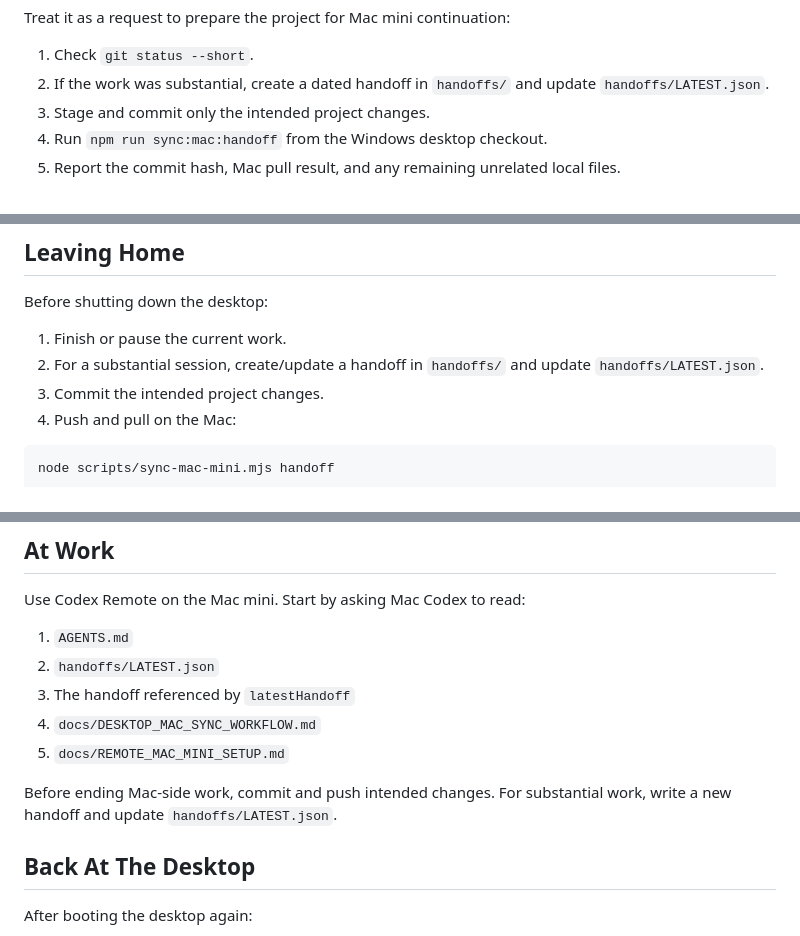
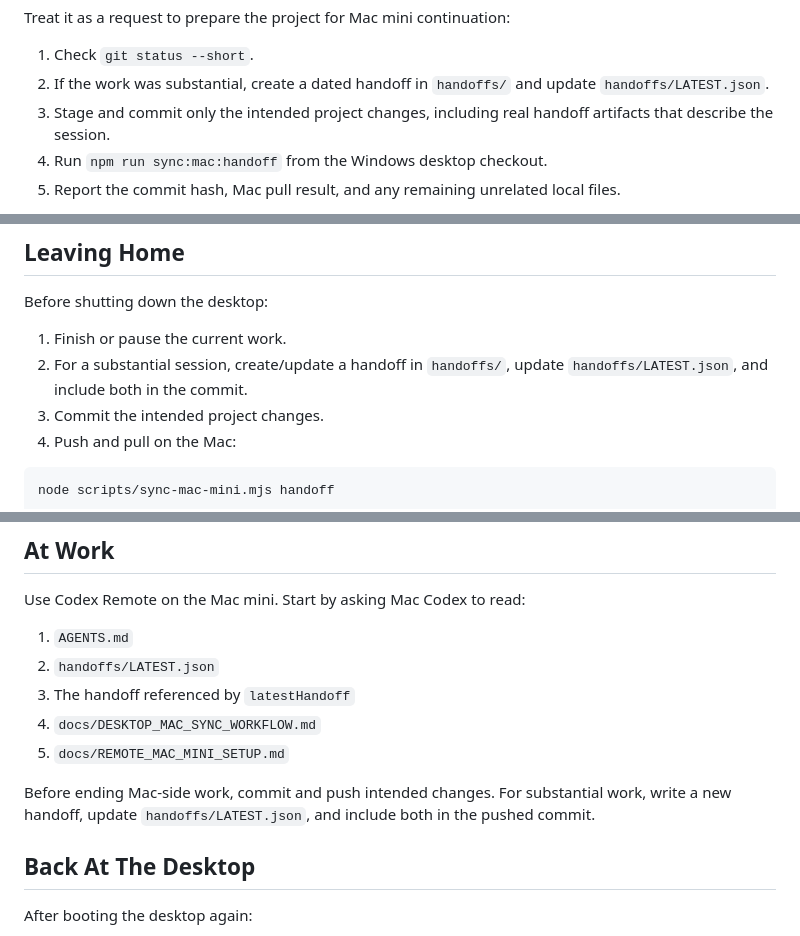
Before and after one commit to spliffrider/grass-touching-simulator, a Markdown page: docs/DESKTOP_MAC_SYNC_WORKFLOW.md, 3 parts joined by grey strips. GitHub-like rendering.

```diff
--- a/docs/DESKTOP_MAC_SYNC_WORKFLOW.md
+++ b/docs/DESKTOP_MAC_SYNC_WORKFLOW.md
@@ -47,7 +47,8 @@ Treat it as a request to prepare the project for Mac mini continuation:
 1. Check `git status --short`.
 2. If the work was substantial, create a dated handoff in `handoffs/` and update
    `handoffs/LATEST.json`.
-3. Stage and commit only the intended project changes.
+3. Stage and commit only the intended project changes, including real handoff
+   artifacts that describe the session.
 4. Run `npm run sync:mac:handoff` from the Windows desktop checkout.
 5. Report the commit hash, Mac pull result, and any remaining unrelated local
    files.
@@ -67,8 +68,8 @@ needs to be committed, stashed, or discarded before syncing.
 Before shutting down the desktop:
 
 1. Finish or pause the current work.
-2. For a substantial session, create/update a handoff in `handoffs/` and update
-   `handoffs/LATEST.json`.
+2. For a substantial session, create/update a handoff in `handoffs/`, update
+   `handoffs/LATEST.json`, and include both in the commit.
 3. Commit the intended project changes.
 4. Push and pull on the Mac:
 
@@ -90,7 +91,8 @@ Use Codex Remote on the Mac mini. Start by asking Mac Codex to read:
 5. `docs/REMOTE_MAC_MINI_SETUP.md`
 
 Before ending Mac-side work, commit and push intended changes. For substantial
-work, write a new handoff and update `handoffs/LATEST.json`.
+work, write a new handoff, update `handoffs/LATEST.json`, and include both in
+the pushed commit.
 
 ## Back At The Desktop
 
```
Also changed, not shown: AGENTS.md (+1 -0 lines).
